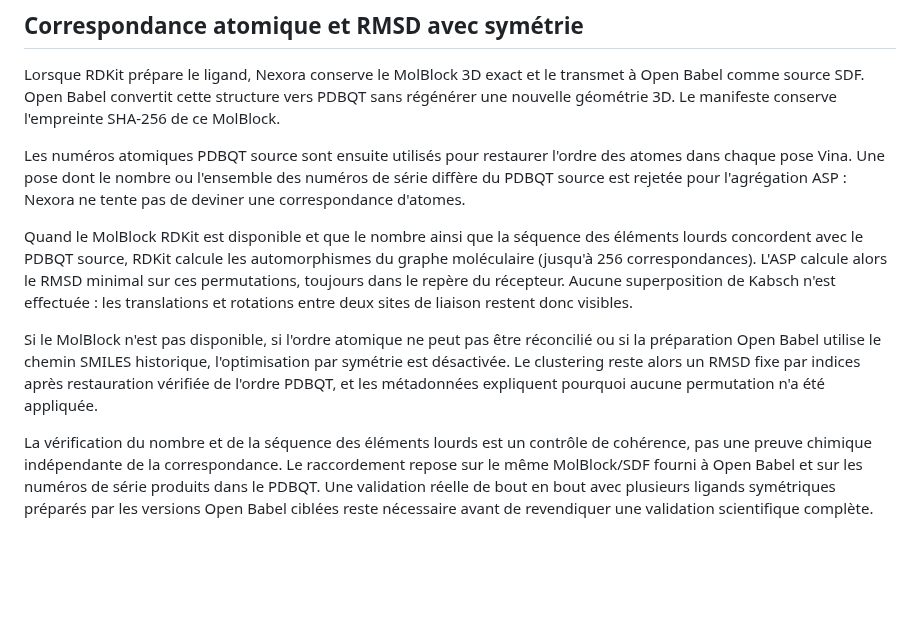
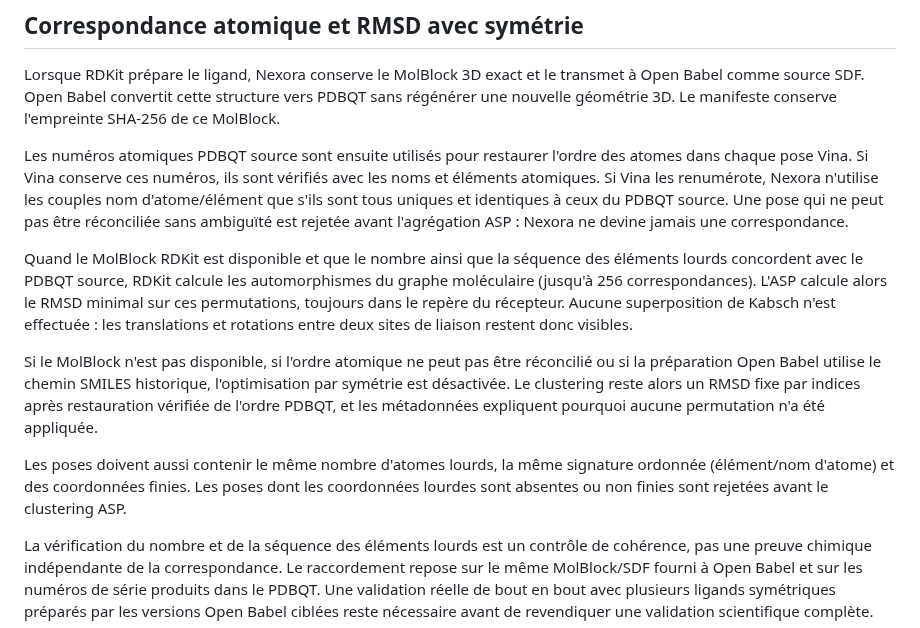
Before and after one commit to diarraibrahimamohamed-ops/nexora_v2, a Markdown page: docs/DOCKING_PDBQT_REPRODUCIBILITY.md, the part around the change. GitHub-like rendering; blank space fills up the shorter version.

Commit message:
Clarify atom key fallback and reject invalid pose coordinates

```diff
--- a/docs/DOCKING_PDBQT_REPRODUCIBILITY.md
+++ b/docs/DOCKING_PDBQT_REPRODUCIBILITY.md
@@ -88,9 +88,11 @@ vers PDBQT sans régénérer une nouvelle géométrie 3D. Le manifeste conserve
 l'empreinte SHA-256 de ce MolBlock.
 
 Les numéros atomiques PDBQT source sont ensuite utilisés pour restaurer l'ordre
-des atomes dans chaque pose Vina. Une pose dont le nombre ou l'ensemble des
-numéros de série diffère du PDBQT source est rejetée pour l'agrégation ASP :
-Nexora ne tente pas de deviner une correspondance d'atomes.
+des atomes dans chaque pose Vina. Si Vina conserve ces numéros, ils sont vérifiés
+avec les noms et éléments atomiques. Si Vina les renumérote, Nexora n'utilise
+les couples nom d'atome/élément que s'ils sont tous uniques et identiques à ceux
+du PDBQT source. Une pose qui ne peut pas être réconciliée sans ambiguïté est
+rejetée avant l'agrégation ASP : Nexora ne devine jamais une correspondance.
 
 Quand le MolBlock RDKit est disponible et que le nombre ainsi que la séquence
 des éléments lourds concordent avec le PDBQT source, RDKit calcule les
@@ -104,6 +106,11 @@ réconcilié ou si la préparation Open Babel utilise le chemin SMILES historiqu
 l'optimisation par symétrie est désactivée. Le clustering reste alors un RMSD
 fixe par indices après restauration vérifiée de l'ordre PDBQT, et les
 métadonnées expliquent pourquoi aucune permutation n'a été appliquée.
+
+Les poses doivent aussi contenir le même nombre d'atomes lourds, la même
+signature ordonnée (élément/nom d'atome) et des coordonnées finies. Les poses
+dont les coordonnées lourdes sont absentes ou non finies sont rejetées avant
+le clustering ASP.
 
 La vérification du nombre et de la séquence des éléments lourds est un contrôle
 de cohérence, pas une preuve chimique indépendante de la correspondance. Le
```
